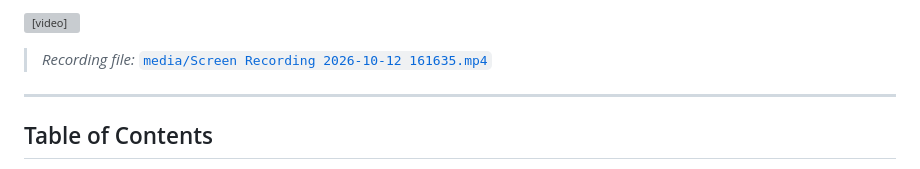
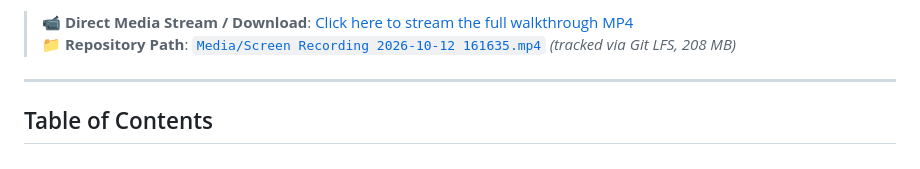
Before and after one commit to Import-Saurabh/Knowledge_Graph, a Markdown page: README.md, the part around one of its changes. Rendered like a GitHub page; grey boxes are pictures that could not be loaded.

Commit message:
docs: fix demo video links with correct casing and direct streaming URL

```diff
--- a/README.md
+++ b/README.md
@@ -10,7 +10,6 @@ Watch the complete demonstration showcasing the interactive 3D Knowledge Graph,
 
-<video src="media/Screen%20Recording%202026-10-12%20161635.mp4" controls="controls" width="100%"></video>
-
-> *Recording file:* [`media/Screen Recording 2026-10-12 161635.mp4`](media/Screen%20Recording%202026-10-12%20161635.mp4)
+> 📹 **Direct Media Stream / Download**: [Click here to stream the full walkthrough MP4](https://media.githubusercontent.com/media/Import-Saurabh/Knowledge_Graph/main/Media/Screen%20Recording%202026-10-12%20161635.mp4)
+> 📁 **Repository Path**: [`Media/Screen Recording 2026-10-12 161635.mp4`](Media/Screen%20Recording%202026-10-12%20161635.mp4) *(tracked via Git LFS, 208 MB)*
 
 ---
 
```
Also changed, not shown: other parts of README.md (+1 -1 lines).
